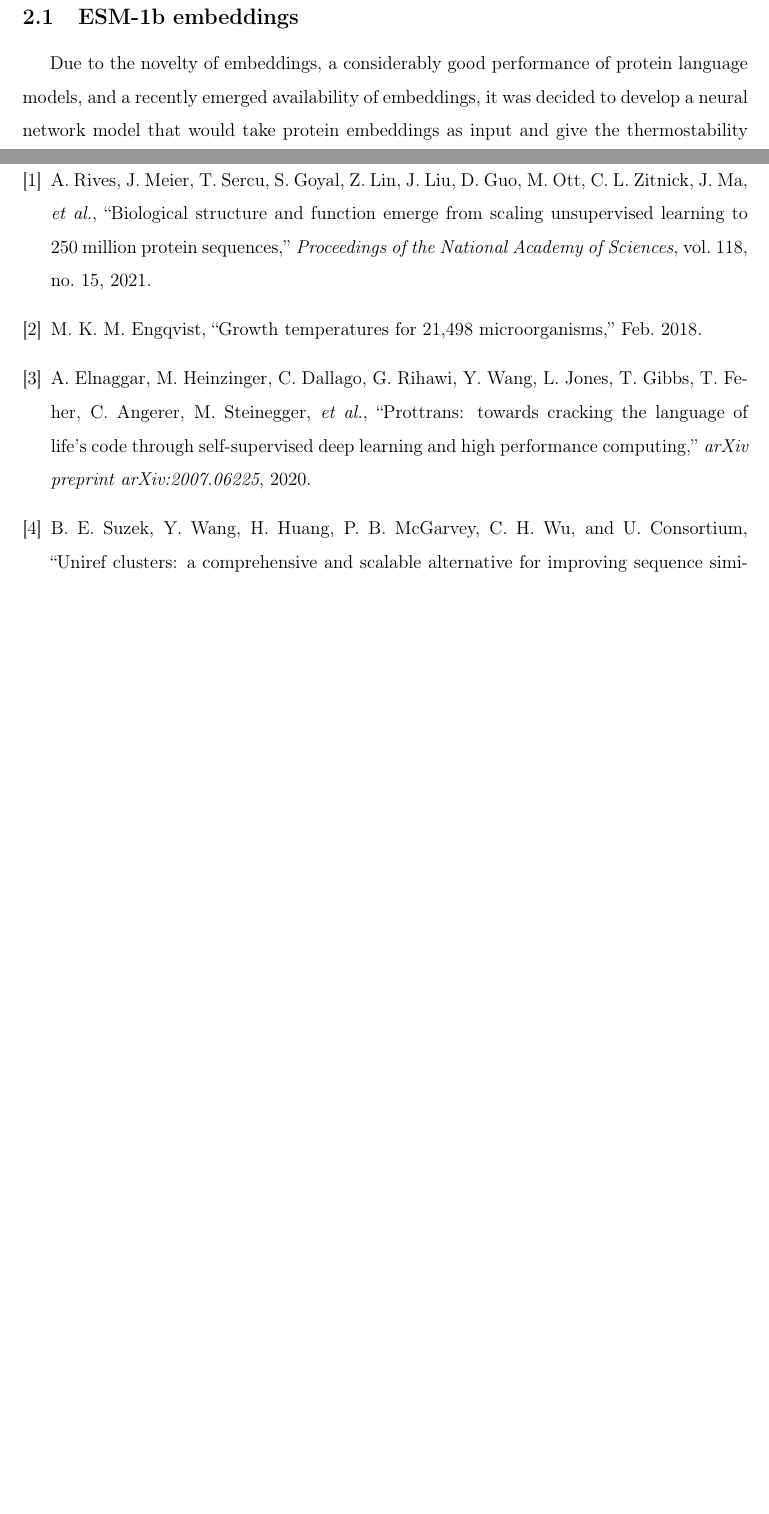
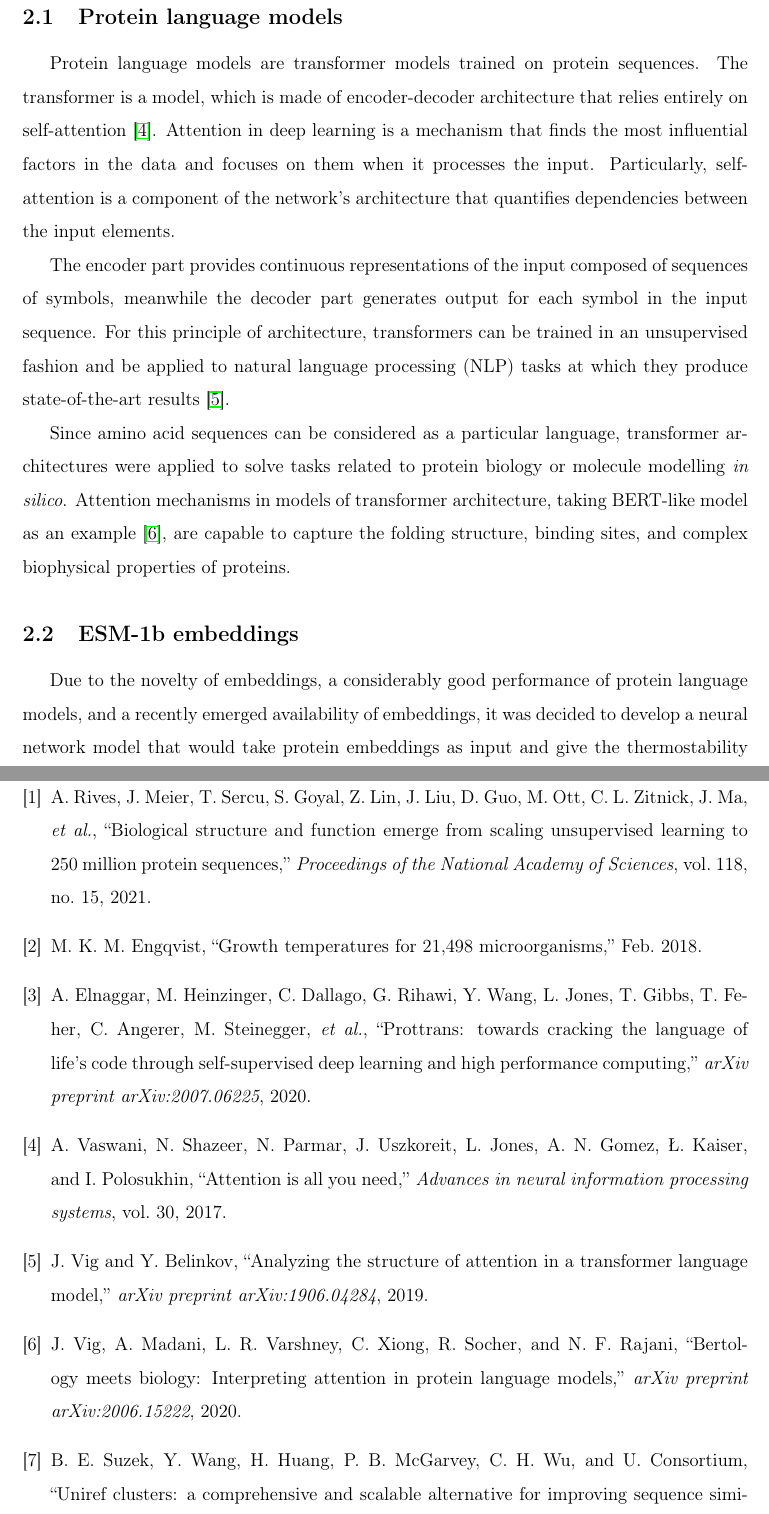
Before and after one commit to ievapudz/Course_Work_Project, a LaTeX document (project.tex): two parts of pages 4 and 23 of 23 before the commit and two parts of pages 4 and 24 of 24 after it, joined at a grey line, cut at the place of the change, the shorter picture padded with empty space. Compiled offline with pdfLaTeX.

Commit message:
Added description of protein language models and more references.

```diff
--- a/project.tex
+++ b/project.tex
@@ -122,6 +122,30 @@
 	\newpage
 
 	\section{Materials and methods}
+
+	\subsection{Protein language models}
+
+	Protein language models are transformer models trained on protein sequences.
+	The transformer is a model, which is made of encoder-decoder architecture
+	that relies entirely on self-attention \cite{vaswani2017attention}.
+	Attention in deep learning is a mechanism that finds the most influential
+	factors in the data and focuses on them when it processes the input.
+	Particularly, self-attention is a component of the network's architecture
+	that quantifies dependencies between the input elements.
+
+	The encoder part provides continuous representations of the input composed
+	of sequences of symbols, meanwhile the decoder part generates output for each
+	symbol in the input sequence. For this principle of architecture, transformers
+	can be trained in an unsupervised fashion and be applied to natural language
+	processing (NLP) tasks at which they produce state-of-the-art
+	results \cite{vig2019analyzing}.
+
+	Since amino acid sequences can be considered as a particular language,
+	transformer architectures were applied to solve tasks related to protein
+	biology or molecule modelling \textit{in silico}. Attention mechanisms in
+	models of transformer architecture, taking BERT-like model as an example
+	\cite{vig2020bertology}, are capable to capture the folding structure,
+	binding sites, and complex biophysical properties of proteins.
 
 	\subsection{ESM-1b embeddings}
 
```
Also changed, not shown: references.bib (+22 -0 lines), project.pdf.
